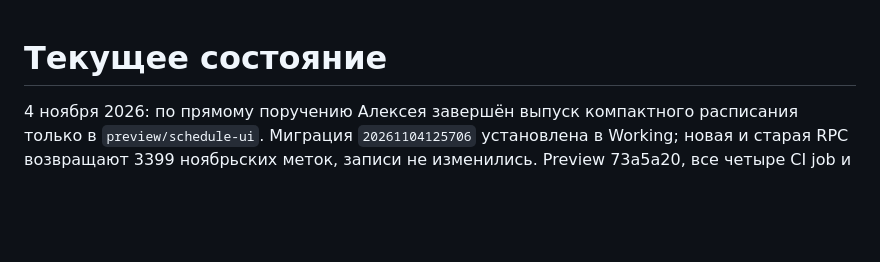
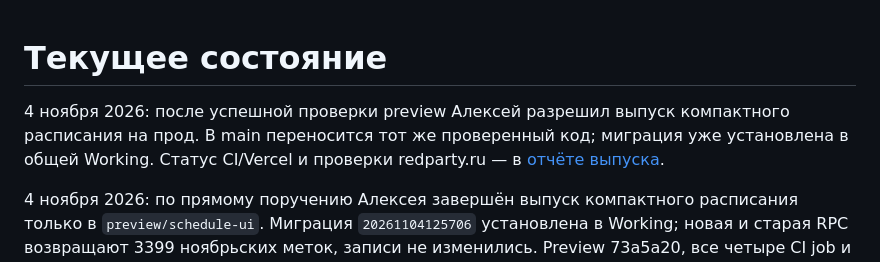
Before and after one commit to AlexKhvostov/schedule-app, a Markdown page: docs/current-state.md, the part around the change. Drawn GitHub-style; blank space fills up the shorter version.

Commit message:
Release verified compact schedule to production

```diff
--- a/docs/current-state.md
+++ b/docs/current-state.md
@@ -1,4 +1,6 @@
 # Текущее состояние
+
+4 ноября 2026: после успешной проверки preview Алексей разрешил выпуск компактного расписания на прод. В main переносится тот же проверенный код; миграция уже установлена в общей Working. Статус CI/Vercel и проверки redparty.ru — в [отчёте выпуска](../memory/tasks/2026-11-04-compact-schedule-production-release.md).
 
 4 ноября 2026: по прямому поручению Алексея завершён выпуск компактного расписания только в `preview/schedule-ui`. Миграция `20261104125706` установлена в Working; новая и старая RPC возвращают 3399 ноябрьских меток, записи не изменились. Preview 73a5a20, все четыре CI job и Vercel успешны. В опубликованной сетке подтверждены 3399 меток; независимая сессия получила обновлённый участок примерно за 755 мс. Тестовые данные очищены; main не обновлялся. [Отчёт](../memory/tasks/2026-11-04-compact-schedule-preview-release.md).
 
```
Also changed, not shown: docs/decisions.md (+2 -0 lines), memory/tasks/2026-11-04-compact-schedule-production-release.md (added, +15 -0 lines).
